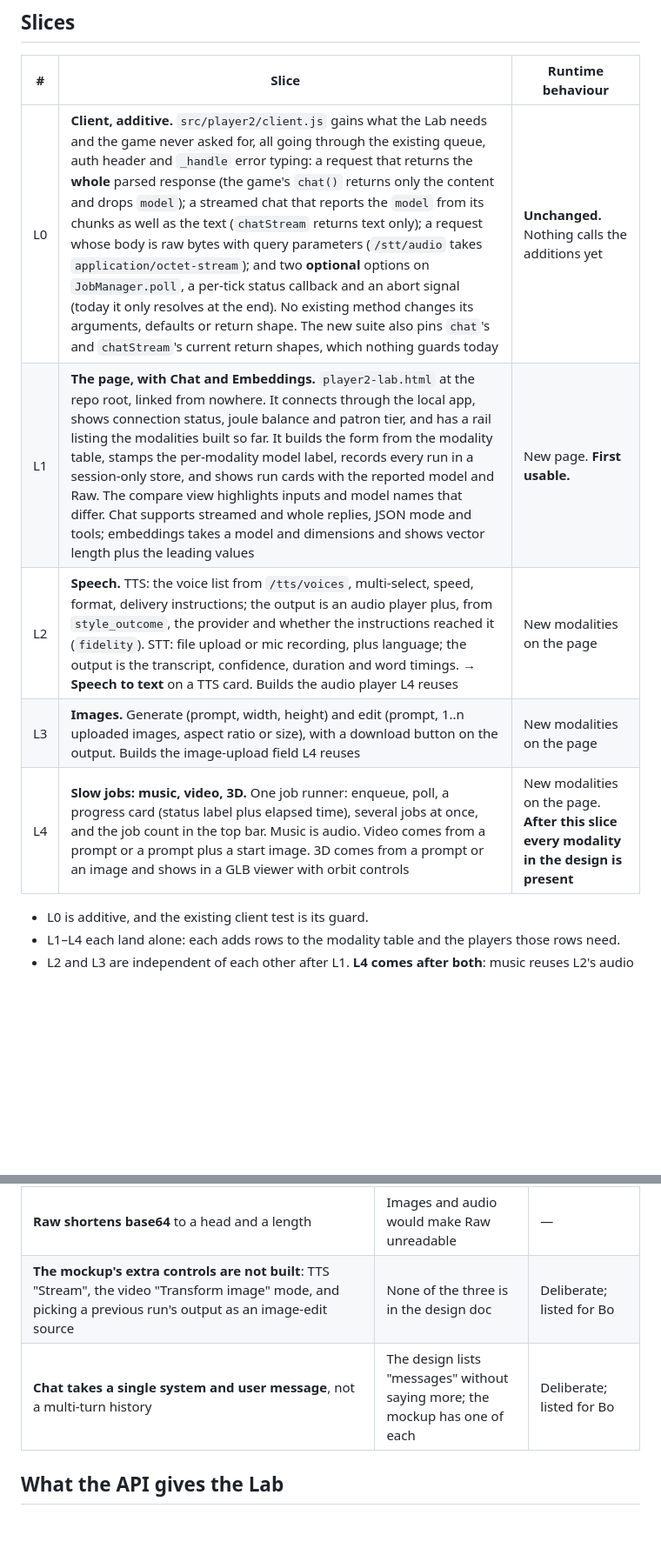
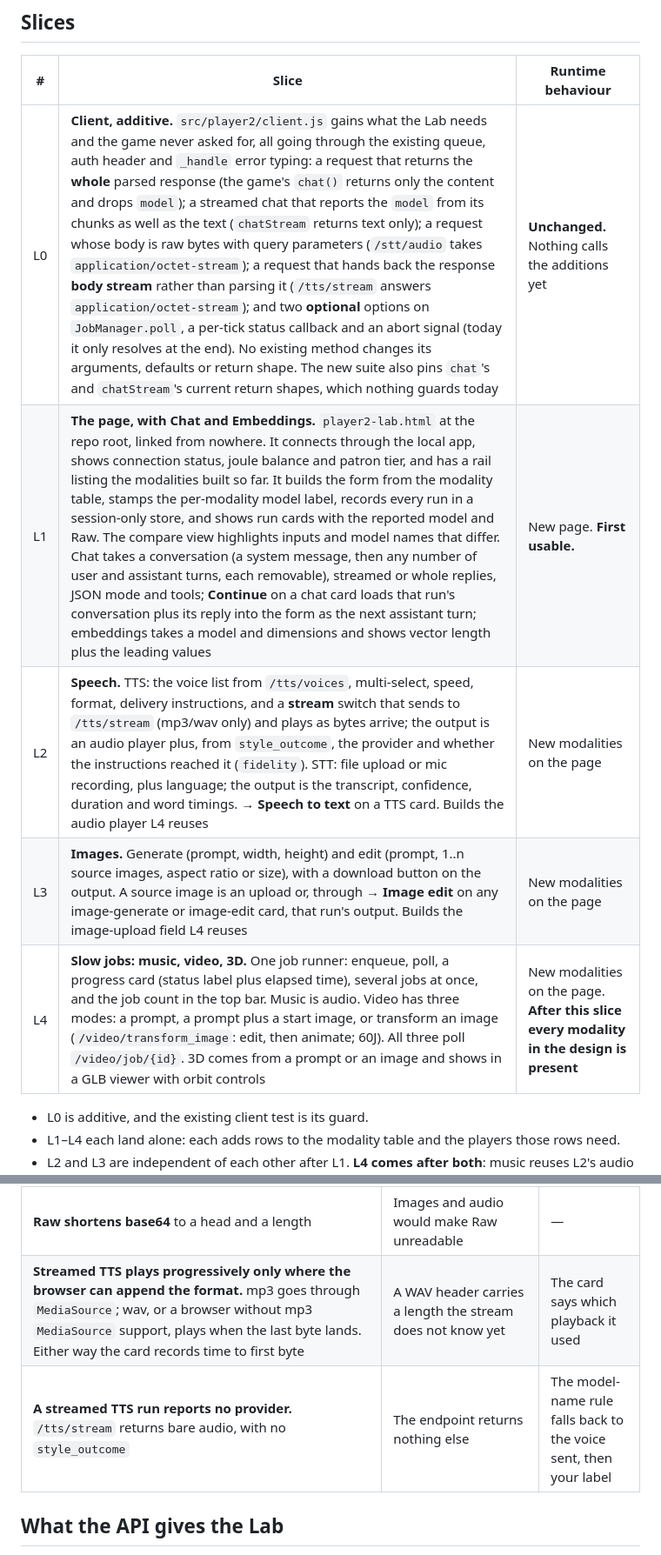
Before and after one commit to jeffrobot494/side-scroller, a Markdown page: tech/player2-lab.md, 2 parts joined by grey strips. Shown at 87% size. Drawn GitHub-style; blank space fills up the shorter version.

Commit message:
Player2 Lab spec: carry the design additions
L0 gains a body-stream request for /tts/stream. L1 chat is multi-turn
with Continue; L2 adds streamed TTS; L3 edit takes a run's output; L4
video adds transform_image. The two deviations these replace are gone;
streamed TTS's playback and missing provider are the new approximations.

Co-Authored-By: Claude Opus 5.5 <noreply@anthropic.com>

```diff
--- a/tech/player2-lab.md
+++ b/tech/player2-lab.md
@@ -15,11 +15,11 @@ How the standalone test bench for every Player2 generation modality is built. Im
 
 | # | Slice | Runtime behaviour |
 |---|---|---|
-| L0 | **Client, additive.** `src/player2/client.js` gains what the Lab needs and the game never asked for, all going through the existing queue, auth header and `_handle` error typing: a request that returns the **whole** parsed response (the game's `chat()` returns only the content and drops `model`); a streamed chat that reports the `model` from its chunks as well as the text (`chatStream` returns text only); a request whose body is raw bytes with query parameters (`/stt/audio` takes `application/octet-stream`); and two **optional** options on `JobManager.poll`, a per-tick status callback and an abort signal (today it only resolves at the end). No existing method changes its arguments, defaults or return shape. The new suite also pins `chat`'s and `chatStream`'s current return shapes, which nothing guards today | **Unchanged.** Nothing calls the additions yet |
-| L1 | **The page, with Chat and Embeddings.** `player2-lab.html` at the repo root, linked from nowhere. It connects through the local app, shows connection status, joule balance and patron tier, and has a rail listing the modalities built so far. It builds the form from the modality table, stamps the per-modality model label, records every run in a session-only store, and shows run cards with the reported model and Raw. The compare view highlights inputs and model names that differ. Chat supports streamed and whole replies, JSON mode and tools; embeddings takes a model and dimensions and shows vector length plus the leading values | New page. **First usable.** |
-| L2 | **Speech.** TTS: the voice list from `/tts/voices`, multi-select, speed, format, delivery instructions; the output is an audio player plus, from `style_outcome`, the provider and whether the instructions reached it (`fidelity`). STT: file upload or mic recording, plus language; the output is the transcript, confidence, duration and word timings. **→ Speech to text** on a TTS card. Builds the audio player L4 reuses | New modalities on the page |
-| L3 | **Images.** Generate (prompt, width, height) and edit (prompt, 1..n uploaded images, aspect ratio or size), with a download button on the output. Builds the image-upload field L4 reuses | New modalities on the page |
-| L4 | **Slow jobs: music, video, 3D.** One job runner: enqueue, poll, a progress card (status label plus elapsed time), several jobs at once, and the job count in the top bar. Music is audio. Video comes from a prompt or a prompt plus a start image. 3D comes from a prompt or an image and shows in a GLB viewer with orbit controls | New modalities on the page. **After this slice every modality in the design is present** |
+| L0 | **Client, additive.** `src/player2/client.js` gains what the Lab needs and the game never asked for, all going through the existing queue, auth header and `_handle` error typing: a request that returns the **whole** parsed response (the game's `chat()` returns only the content and drops `model`); a streamed chat that reports the `model` from its chunks as well as the text (`chatStream` returns text only); a request whose body is raw bytes with query parameters (`/stt/audio` takes `application/octet-stream`); a request that hands back the response **body stream** rather than parsing it (`/tts/stream` answers `application/octet-stream`); and two **optional** options on `JobManager.poll`, a per-tick status callback and an abort signal (today it only resolves at the end). No existing method changes its arguments, defaults or return shape. The new suite also pins `chat`'s and `chatStream`'s current return shapes, which nothing guards today | **Unchanged.** Nothing calls the additions yet |
+| L1 | **The page, with Chat and Embeddings.** `player2-lab.html` at the repo root, linked from nowhere. It connects through the local app, shows connection status, joule balance and patron tier, and has a rail listing the modalities built so far. It builds the form from the modality table, stamps the per-modality model label, records every run in a session-only store, and shows run cards with the reported model and Raw. The compare view highlights inputs and model names that differ. Chat takes a conversation (a system message, then any number of user and assistant turns, each removable), streamed or whole replies, JSON mode and tools; **Continue** on a chat card loads that run's conversation plus its reply into the form as the next assistant turn; embeddings takes a model and dimensions and shows vector length plus the leading values | New page. **First usable.** |
+| L2 | **Speech.** TTS: the voice list from `/tts/voices`, multi-select, speed, format, delivery instructions, and a **stream** switch that sends to `/tts/stream` (mp3/wav only) and plays as bytes arrive; the output is an audio player plus, from `style_outcome`, the provider and whether the instructions reached it (`fidelity`). STT: file upload or mic recording, plus language; the output is the transcript, confidence, duration and word timings. **→ Speech to text** on a TTS card. Builds the audio player L4 reuses | New modalities on the page |
+| L3 | **Images.** Generate (prompt, width, height) and edit (prompt, 1..n source images, aspect ratio or size), with a download button on the output. A source image is an upload or, through **→ Image edit** on any image-generate or image-edit card, that run's output. Builds the image-upload field L4 reuses | New modalities on the page |
+| L4 | **Slow jobs: music, video, 3D.** One job runner: enqueue, poll, a progress card (status label plus elapsed time), several jobs at once, and the job count in the top bar. Music is audio. Video has three modes: a prompt, a prompt plus a start image, or transform an image (`/video/transform_image`: edit, then animate; 60J). All three poll `/video/job/{id}`. 3D comes from a prompt or an image and shows in a GLB viewer with orbit controls | New modalities on the page. **After this slice every modality in the design is present** |
 
 - L0 is additive, and the existing client test is its guard.
 - L1–L4 each land alone: each adds rows to the modality table and the players those rows need.
@@ -85,8 +85,8 @@ The **wire** is not involved: the Lab has no state that a room would simulate.
 | **The job-status route for music and 3D is undocumented.** The public spec lists `GET /video/job/{id}` only; 3D says "poll `GET /jobs/{job_id}`" without a shape, and music points at an SSE feed. The Lab polls `/jobs/{id}` for music and 3D and hunts the result for an asset id or a URL, resolving an asset id through `GET /assets/{id}`. That is the method a July 2026 prototype outside this repo (`api_test/model-3d.html`) used successfully for 3D | That is all the spec gives | A job the Lab cannot resolve ends as a failed card with the raw status payload in Raw, not as a silent hang (poll timeout from the modality table) |
 | **Streamed chat takes the reported model from the stream chunks**, where OpenAI-style chunks carry `model` | Not stated in Player2's spec | If it is absent, the card falls back to your label, which the model-name rule already handles |
 | **Raw shortens base64** to a head and a length | Images and audio would make Raw unreadable | — |
-| **The mockup's extra controls are not built**: TTS "Stream", the video "Transform image" mode, and picking a previous run's output as an image-edit source | None of the three is in the design doc | Deliberate; listed for Bo |
-| **Chat takes a single system and user message**, not a multi-turn history | The design lists "messages" without saying more; the mockup has one of each | Deliberate; listed for Bo |
+| **Streamed TTS plays progressively only where the browser can append the format.** mp3 goes through `MediaSource`; wav, or a browser without mp3 `MediaSource` support, plays when the last byte lands. Either way the card records time to first byte | A WAV header carries a length the stream does not know yet | The card says which playback it used |
+| **A streamed TTS run reports no provider.** `/tts/stream` returns bare audio, with no `style_outcome` | The endpoint returns nothing else | The model-name rule falls back to the voice sent, then your label |
 
 ## What the API gives the Lab
 
```
Also changed, not shown: other parts of tech/player2-lab.md (+2 -1 lines).
